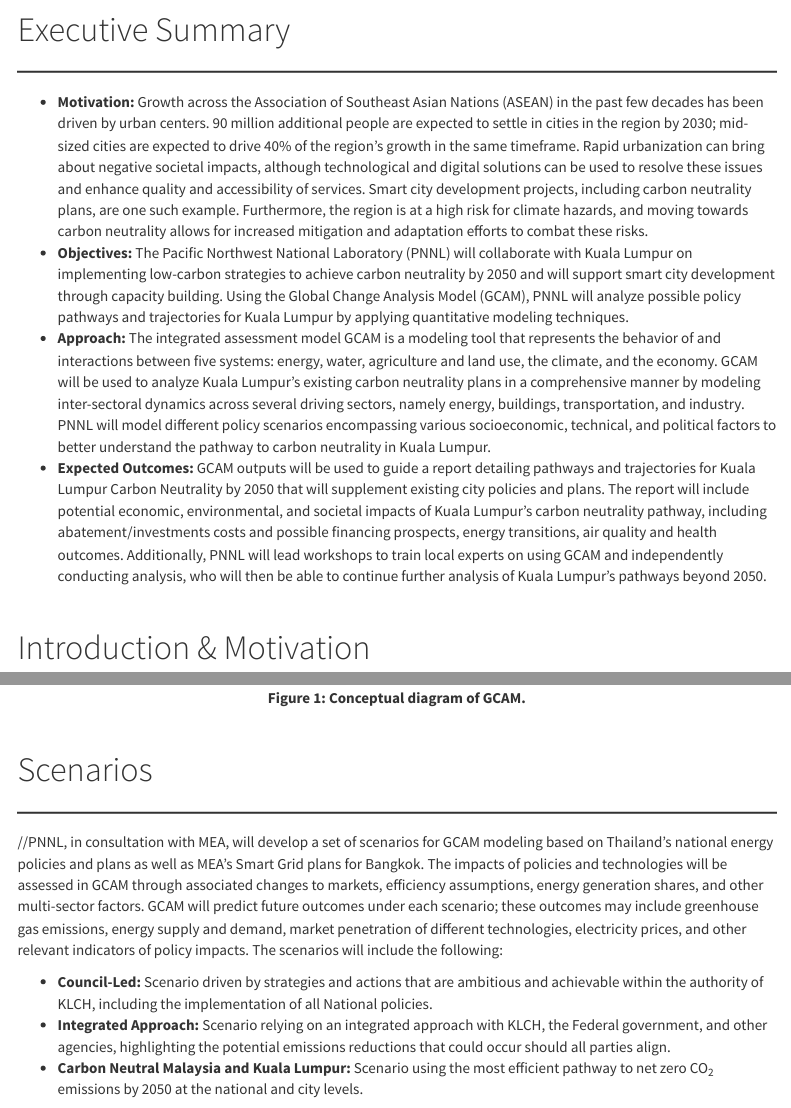
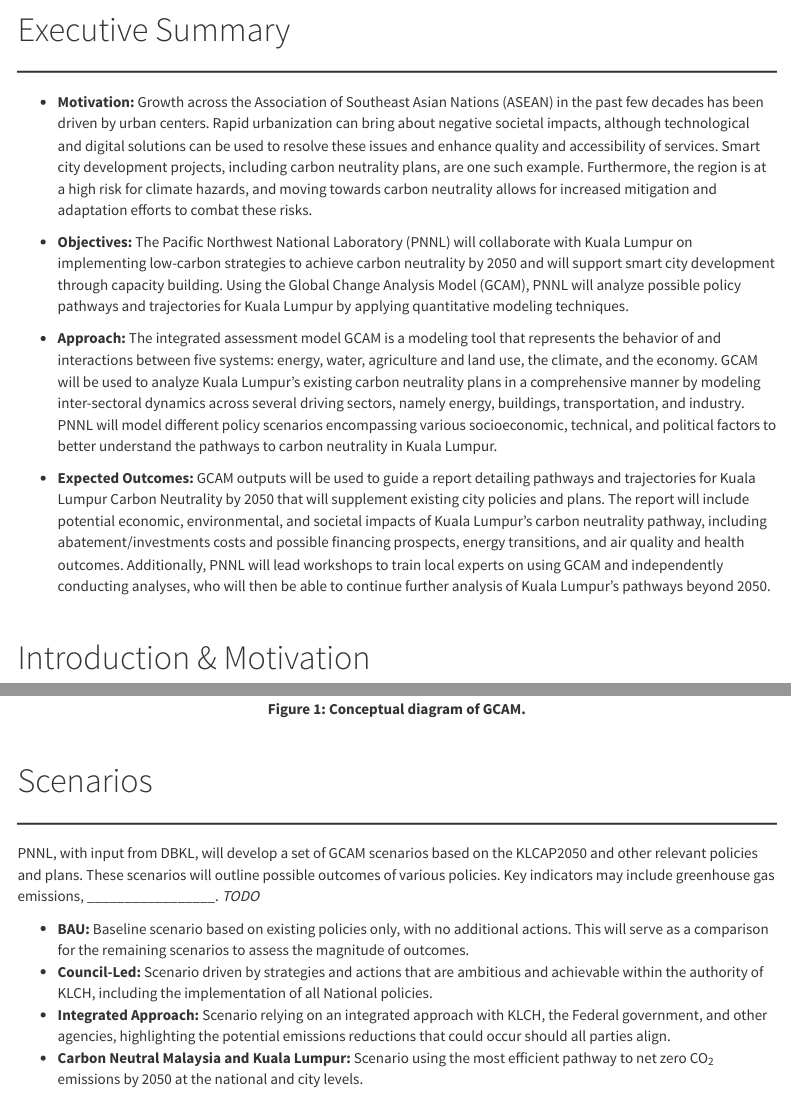
Before and after one commit to JGCRI/seasia, an R Markdown document (webpage/malaysia.rmd): the page in a window 1100 px wide, from its top, and a second part further down, joined at a grey line. Rendered offline with R 4.5, knitr and Pandoc, with nearby package versions; menus at the side of the page are left out.

Commit message:
KL tweaks to intro, scenarios

```diff
--- a/webpage/malaysia.rmd
+++ b/webpage/malaysia.rmd
@@ -23,10 +23,13 @@
 <!-------------------------->
 <p align="center"> <img src="images/divider.png"></p>
 
-* **Motivation:** Growth across the Association of Southeast Asian Nations (ASEAN) in the past few decades has been driven by urban centers. 90 million additional people are expected to settle in cities in the region by 2030; mid-sized cities are expected to drive 40% of the region’s growth in the same timeframe. Rapid urbanization can bring about negative societal impacts, although technological and digital solutions can be used to resolve these issues and enhance quality and accessibility of services. Smart city development projects, including carbon neutrality plans, are one such example. Furthermore, the region is at a high risk for climate hazards, and moving towards carbon neutrality allows for increased mitigation and adaptation efforts to combat these risks.
+* **Motivation:** Growth across the Association of Southeast Asian Nations (ASEAN) in the past few decades has been driven by urban centers. Rapid urbanization can bring about negative societal impacts, although technological and digital solutions can be used to resolve these issues and enhance quality and accessibility of services. Smart city development projects, including carbon neutrality plans, are one such example. Furthermore, the region is at a high risk for climate hazards, and moving towards carbon neutrality allows for increased mitigation and adaptation efforts to combat these risks.
+
 * **Objectives:** The Pacific Northwest National Laboratory (PNNL) will collaborate with Kuala Lumpur on implementing low-carbon strategies to achieve carbon neutrality by 2050 and will support smart city development through capacity building. Using the Global Change Analysis Model (GCAM), PNNL will analyze possible policy pathways and trajectories for Kuala Lumpur by applying quantitative modeling techniques.
-* **Approach:** The integrated assessment model GCAM is a modeling tool that represents the behavior of and interactions between five systems: energy, water, agriculture and land use, the climate, and the economy. GCAM will be used to analyze Kuala Lumpur’s existing carbon neutrality plans in a comprehensive manner by modeling inter-sectoral dynamics across several driving sectors, namely energy, buildings, transportation, and industry. PNNL will model different policy scenarios encompassing various socioeconomic, technical, and political factors to better understand the pathway to carbon neutrality in Kuala Lumpur.
-* **Expected Outcomes:** GCAM outputs will be used to guide a report detailing pathways and trajectories for Kuala Lumpur Carbon Neutrality by 2050 that will supplement existing city policies and plans. The report will include potential economic, environmental, and societal impacts of Kuala Lumpur’s carbon neutrality pathway, including abatement/investments costs and possible financing prospects, energy transitions, air quality and health outcomes. Additionally, PNNL will lead workshops to train local experts on using GCAM and independently conducting analysis, who will then be able to continue further analysis of Kuala Lumpur’s pathways beyond 2050.
+
+* **Approach:** The integrated assessment model GCAM is a modeling tool that represents the behavior of and interactions between five systems: energy, water, agriculture and land use, the climate, and the economy. GCAM will be used to analyze Kuala Lumpur’s existing carbon neutrality plans in a comprehensive manner by modeling inter-sectoral dynamics across several driving sectors, namely energy, buildings, transportation, and industry. PNNL will model different policy scenarios encompassing various socioeconomic, technical, and political factors to better understand the pathways to carbon neutrality in Kuala Lumpur.
+
+* **Expected Outcomes:** GCAM outputs will be used to guide a report detailing pathways and trajectories for Kuala Lumpur Carbon Neutrality by 2050 that will supplement existing city policies and plans. The report will include potential economic, environmental, and societal impacts of Kuala Lumpur’s carbon neutrality pathway, including abatement/investments costs and possible financing prospects, energy transitions, and air quality and health outcomes. Additionally, PNNL will lead workshops to train local experts on using GCAM and independently conducting analyses, who will then be able to continue further analysis of Kuala Lumpur’s pathways beyond 2050.
 
 <br>
 
@@ -91,8 +94,9 @@
 <!-------------------------->
 <p align="center"> <img src="images/divider.png"></p>
 
-//PNNL, in consultation with MEA, will develop a set of scenarios for GCAM modeling based on Thailand’s national energy policies and plans as well as MEA’s Smart Grid plans for Bangkok. The impacts of policies and technologies will be assessed in GCAM through associated changes to markets, efficiency assumptions, energy generation shares, and other multi-sector factors. GCAM will predict future outcomes under each scenario; these outcomes may include greenhouse gas emissions, energy supply and demand, market penetration of different technologies, electricity prices, and other relevant indicators of policy impacts. The scenarios will include the following:
+PNNL, with input from DBKL, will develop a set of GCAM scenarios based on the KLCAP2050 and other relevant policies and plans. These scenarios will outline possible outcomes of various policies. Key indicators may include greenhouse gas emissions, _________________. *TODO*
 
+* **BAU:** Baseline scenario based on existing policies only, with no additional actions. This will serve as a comparison for the remaining scenarios to assess the magnitude of outcomes.
 * **Council-Led:** Scenario driven by strategies and actions that are ambitious and achievable within the authority of KLCH, including the implementation of all National policies.
 * **Integrated Approach:** Scenario relying on an integrated approach with KLCH, the Federal government, and other agencies, highlighting the potential emissions reductions that could occur should all parties align.
 * **Carbon Neutral Malaysia and Kuala Lumpur:** Scenario using the most efficient pathway to net zero CO~2~ emissions by 2050 at the national and city levels.
```
Also changed, not shown: 1 other file.
